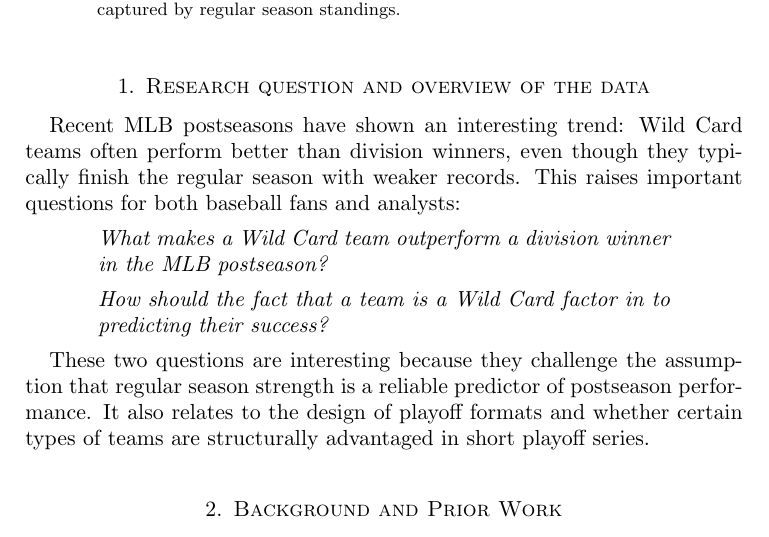
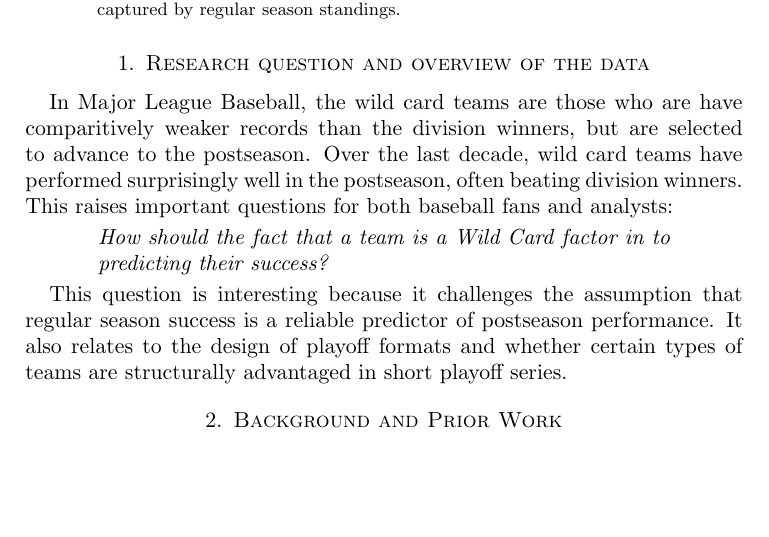
Before and after one commit to jackdpond/snare_algo, a LaTeX paper (Paper/Draft.tex): part of page 1 of 9, cut so that both start at the same text, the shorter picture padded with empty space. Compiled offline with pdfLaTeX.

Commit message:
fixed intro

```diff
--- a/Paper/Draft.tex
+++ b/Paper/Draft.tex
@@ -42,19 +42,16 @@
 
 %% First Section
 \section{Research question and overview of the data }
-%%\par Within the Major League Baseball (MLB) organization, there are two leagues (The American League and the National League), which are further split into three divisions each. At the end of the regular season of 162 games for each team, 12 teams are chosen to advance to the post-season, six from each league. Six of these teams are simply the teams with the best season record within their division. These teams are known as "division winners". The remaining six teams that advance to the postseason are the teams with the best season records out of the remaining teams, three from each league. These teams are known as "wildcards", and are the underdogs of the postseason tournament which culminates in the World Series, where the winners of each league square off to be declared the best team in the MLB.
 
-\par Recent MLB postseasons have shown an interesting trend: Wild Card teams often perform better than division winners, even though they typically finish the regular season with weaker records. This raises important questions for both baseball fans and analysts:
-
-\begin{quote}
-  \textit{What makes a Wild Card team outperform a division winner in the MLB postseason?}
-  \end{quote}
+\par In Major League Baseball, the wild card teams are those who are have comparitively weaker records than
+the division winners, but are selected to advance to the postseason. Over the last decade, wild card teams have performed surprisingly well in the postseason, often beating division winners. This raises important questions for both baseball fans and analysts:
 
 \begin{quote}
   \textit{How should the fact that a team is a Wild Card factor in to predicting their success?}
   \end{quote}
 
-These two questions are interesting because they challenge the assumption that regular season strength is a reliable predictor of postseason performance. It also relates to the design of playoff formats and whether certain types of teams are structurally advantaged in short playoff series.
+This question is interesting because it challenges the assumption that regular season success is a reliable predictor of postseason performance.
+It also relates to the design of playoff formats and whether certain types of teams are structurally advantaged in short playoff series.
 
 \section{Background and Prior Work}
 
```
